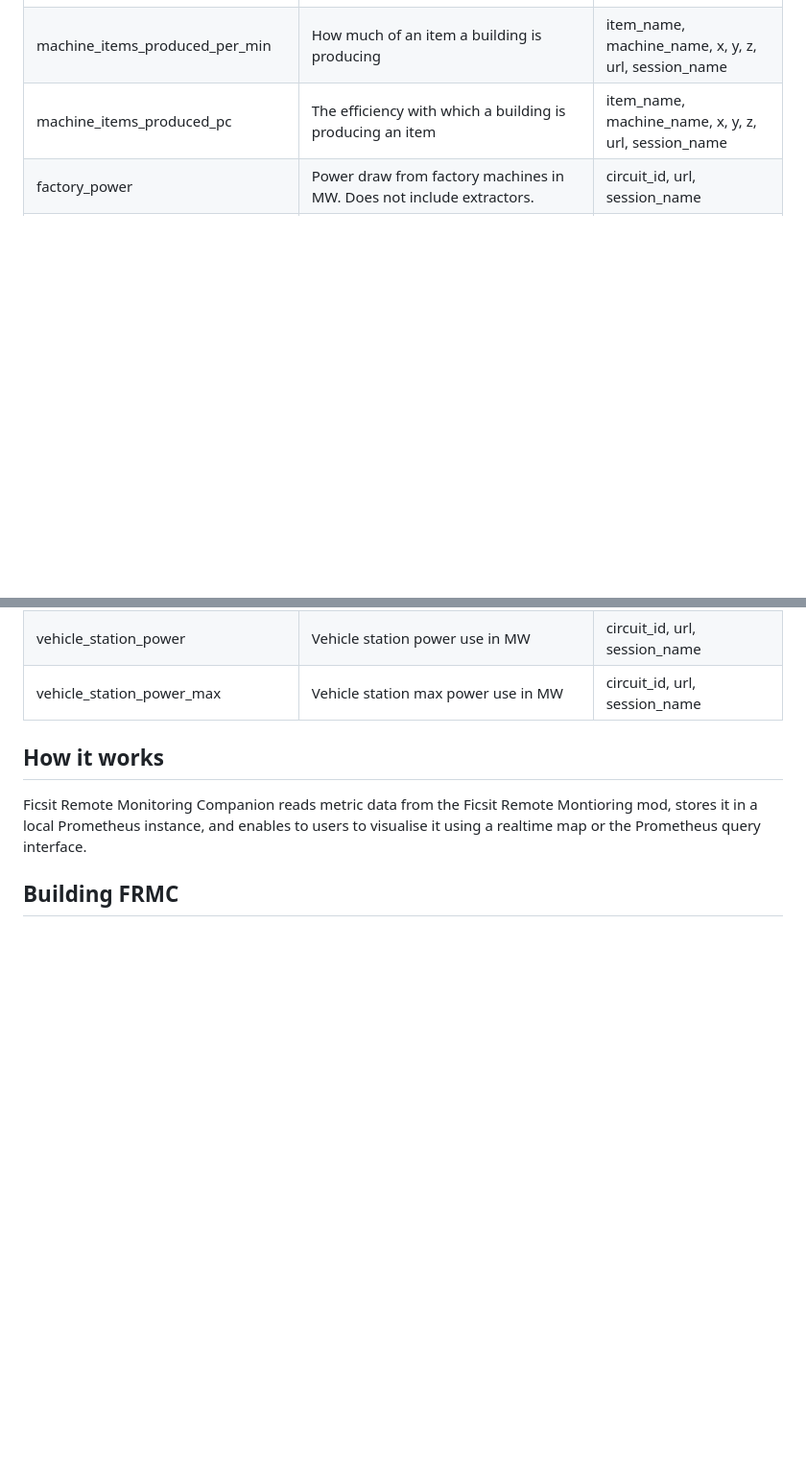
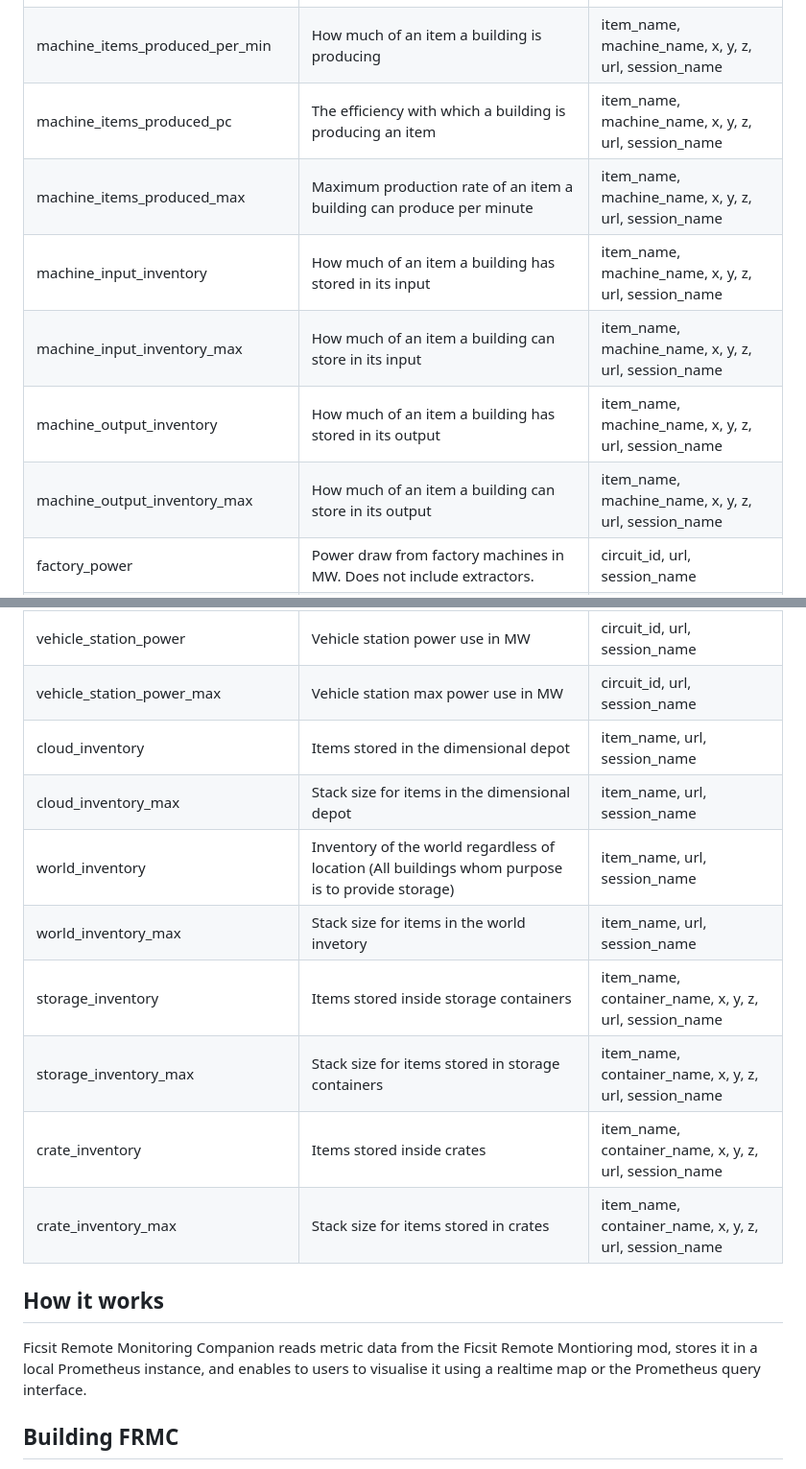
Before and after one commit to AP-Hunt/FicsitRemoteMonitoringCompanion, a Markdown page: README.md, 2 parts joined by grey strips. Shown at 96% size. GitHub-like rendering; blank space fills up the shorter version.

Commit message:
docs: add new machine and inventory metrics to README.md

```diff
--- a/README.md
+++ b/README.md
@@ -93,6 +93,31 @@ The [Prometheus metrics server](https://prometheus.io/) allows you to [explore t
         <tr>
             <td>machine_items_produced_pc</td>
             <td>The efficiency with which a building is producing an item</td>
+            <td>item_name, machine_name, x, y, z, url, session_name</td>
+        </tr>
+        <tr>
+            <td>machine_items_produced_max</td>
+            <td>Maximum production rate of an item a building can produce per minute</td>
+            <td>item_name, machine_name, x, y, z, url, session_name</td>
+        </tr>
+        <tr>
+            <td>machine_input_inventory</td>
+            <td>How much of an item a building has stored in its input</td>
+            <td>item_name, machine_name, x, y, z, url, session_name</td>
+        </tr>
+        <tr>
+            <td>machine_input_inventory_max</td>
+            <td>How much of an item a building can store in its input</td>
+            <td>item_name, machine_name, x, y, z, url, session_name</td>
+        </tr>
+        <tr>
+            <td>machine_output_inventory</td>
+            <td>How much of an item a building has stored in its output</td>
+            <td>item_name, machine_name, x, y, z, url, session_name</td>
+        </tr>
+        <tr>
+            <td>machine_output_inventory_max</td>
+            <td>How much of an item a building can store in its output</td>
             <td>item_name, machine_name, x, y, z, url, session_name</td>
         </tr>
         <tr>
@@ -325,6 +350,46 @@ The [Prometheus metrics server](https://prometheus.io/) allows you to [explore t
             <td>Vehicle station max power use in MW</td>
             <td>circuit_id, url, session_name</td>
         </tr>
+        <tr>
+            <td>cloud_inventory</td>
+            <td>Items stored in the dimensional depot</td>
+            <td>item_name, url, session_name</td>
+        </tr>
+        <tr>
+            <td>cloud_inventory_max</td>
+            <td>Stack size for items in the dimensional depot</td>
+            <td>item_name, url, session_name</td>
+        </tr>
+        <tr>
+            <td>world_inventory</td>
+            <td>Inventory of the world regardless of location (All buildings whom purpose is to provide storage)</td>
+            <td>item_name, url, session_name</td>
+        </tr>
+        <tr>
+            <td>world_inventory_max</td>
+            <td>Stack size for items in the world invetory</td>
+            <td>item_name, url, session_name</td>
+        </tr>
+        <tr>
+            <td>storage_inventory</td>
+            <td>Items stored inside storage containers</td>
+            <td>item_name, container_name, x, y, z, url, session_name</td>
+        </tr>
+        <tr>
+            <td>storage_inventory_max</td>
+            <td>Stack size for items stored in storage containers</td>
+            <td>item_name, container_name, x, y, z, url, session_name</td>
+        </tr>
+        <tr>
+            <td>crate_inventory</td>
+            <td>Items stored inside crates</td>
+            <td>item_name, container_name, x, y, z, url, session_name</td>
+        </tr>
+        <tr>
+            <td>crate_inventory_max</td>
+            <td>Stack size for items stored in crates</td>
+            <td>item_name, container_name, x, y, z, url, session_name</td>
+        </tr>
 	</tbody>
 </table>
 
```
